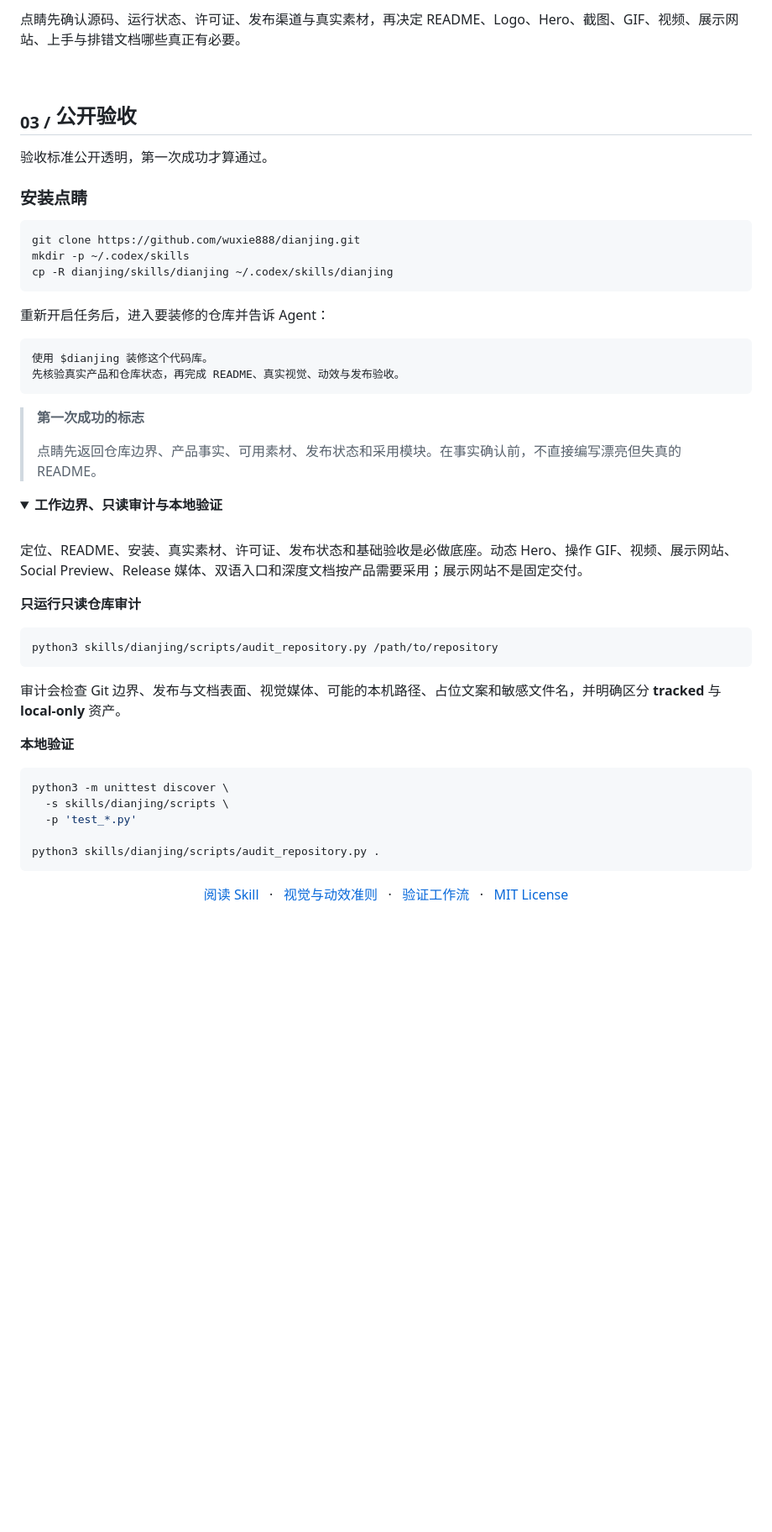
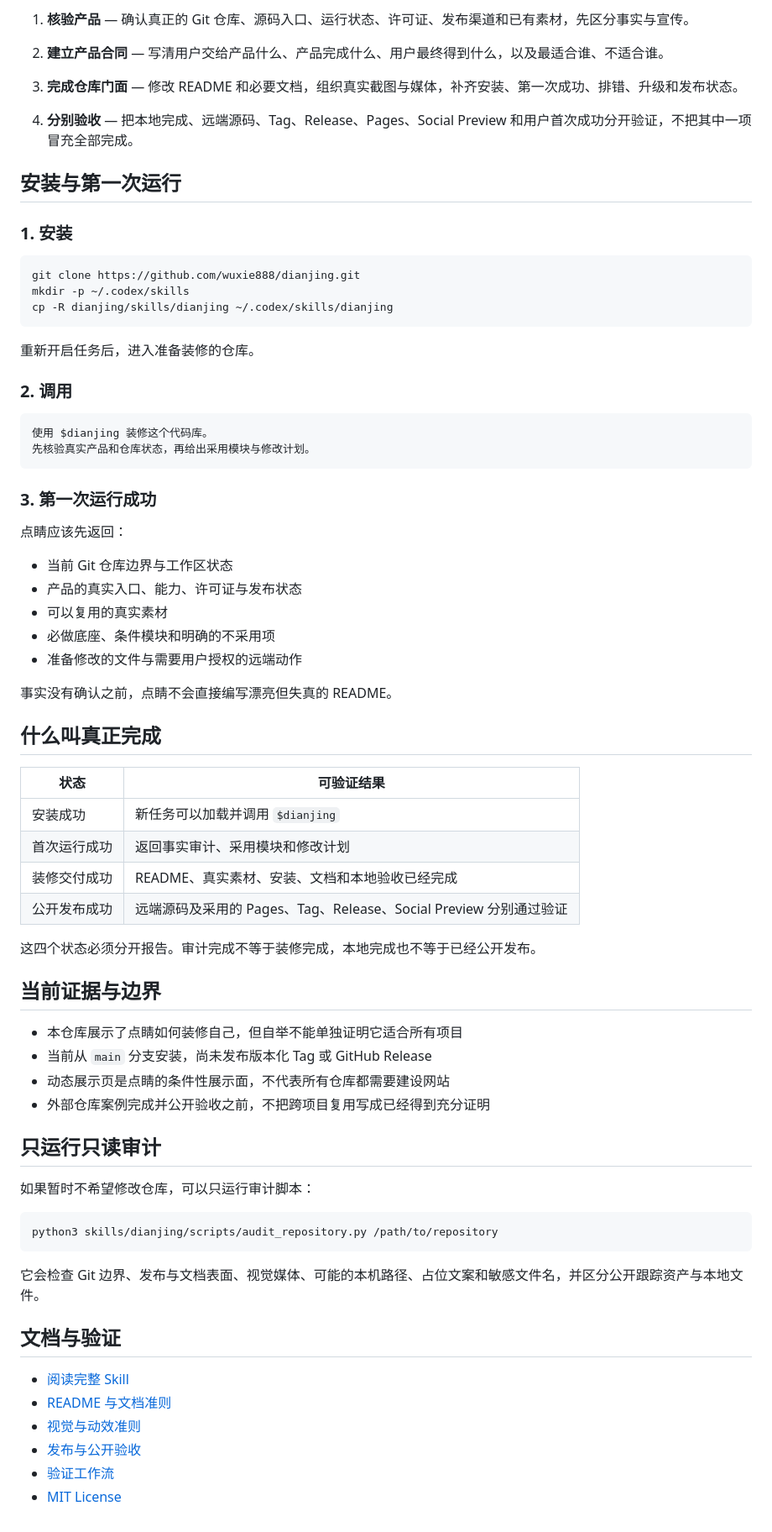
Before and after one commit to wuxie888/dianjing, a Markdown page: README.md, the part around one of its changes. Shown at 84% size. GitHub-like rendering; folded sections open; blank space fills up the shorter version.

Commit message:
rewrite: explain Dianjing before visual decoration

````diff
--- a/README.md
+++ b/README.md
@@ -80,13 +55,15 @@
 
-点睛先确认源码、运行状态、许可证、发布渠道与真实素材，再决定 README、Logo、Hero、截图、GIF、视频、展示网站、上手与排错文档哪些真正有必要。
+1. **核验产品** — 确认真正的 Git 仓库、源码入口、运行状态、许可证、发布渠道和已有素材，先区分事实与宣传。
 
-<br>
+2. **建立产品合同** — 写清用户交给产品什么、产品完成什么、用户最终得到什么，以及最适合谁、不适合谁。
 
-## <sub>03 /</sub> 公开验收
+3. **完成仓库门面** — 修改 README 和必要文档，组织真实截图与媒体，补齐安装、第一次成功、排错、升级和发布状态。
 
-验收标准公开透明，第一次成功才算通过。
+4. **分别验收** — 把本地完成、远端源码、Tag、Release、Pages、Social Preview 和用户首次成功分开验证，不把其中一项冒充全部完成。
 
-### 安装点睛
+## 安装与第一次运行
+
+### 1. 安装
 
 ```bash
 git clone https://github.com/wuxie888/dianjing.git
@@ -94,48 +71,60 @@ mkdir -p ~/.codex/skills
 cp -R dianjing/skills/dianjing ~/.codex/skills/dianjing
 ```
 
-重新开启任务后，进入要装修的仓库并告诉 Agent：
+重新开启任务后，进入准备装修的仓库。
+
+### 2. 调用
 
 ```text
 使用 $dianjing 装修这个代码库。
-先核验真实产品和仓库状态，再完成 README、真实视觉、动效与发布验收。
+先核验真实产品和仓库状态，再给出采用模块与修改计划。
 ```
 
-> **第一次成功的标志**
->
-> 点睛先返回仓库边界、产品事实、可用素材、发布状态和采用模块。在事实确认前，不直接编写漂亮但失真的 README。
+### 3. 第一次运行成功
 
-<details>
-  <summary><b>工作边界、只读审计与本地验证</b></summary>
-  <br>
+点睛应该先返回：
 
-  定位、README、安装、真实素材、许可证、发布状态和基础验收是必做底座。动态 Hero、操作 GIF、视频、展示网站、Social Preview、Release 媒体、双语入口和深度文档按产品需要采用；展示网站不是固定交付。
+- 当前 Git 仓库边界与工作区状态
+- 产品的真实入口、能力、许可证与发布状态
+- 可以复用的真实素材
+- 必做底座、条件模块和明确的不采用项
+- 准备修改的文件与需要用户授权的远端动作
 
-  **只运行只读仓库审计**
+事实没有确认之前，点睛不会直接编写漂亮但失真的 README。
 
-  ```bash
-  python3 skills/dianjing/scripts/audit_repository.py /path/to/repository
-  ```
+## 什么叫真正完成
 
-  审计会检查 Git 边界、发布与文档表面、视觉媒体、可能的本机路径、占位文案和敏感文件名，并明确区分 **tracked** 与 **local-only** 资产。
+| 状态 | 可验证结果 |
+| --- | --- |
+| 安装成功 | 新任务可以加载并调用 `$dianjing` |
+| 首次运行成功 | 返回事实审计、采用模块和修改计划 |
+| 装修交付成功 | README、真实素材、安装、文档和本地验收已经完成 |
+| 公开发布成功 | 远端源码及采用的 Pages、Tag、Release、Social Preview 分别通过验证 |
 
-  **本地验证**
+这四个状态必须分开报告。审计完成不等于装修完成，本地完成也不等于已经公开发布。
 
-  ```bash
-  python3 -m unittest discover \
-    -s skills/dianjing/scripts \
-    -p 'test_*.py'
+## 当前证据与边界
 
-  python3 skills/dianjing/scripts/audit_repository.py .
-  ```
-</details>
+- 本仓库展示了点睛如何装修自己，但自举不能单独证明它适合所有项目
+- 当前从 `main` 分支安装，尚未发布版本化 Tag 或 GitHub Release
+- 动态展示页是点睛的条件性展示面，不代表所有仓库都需要建设网站
+- 外部仓库案例完成并公开验收之前，不把跨项目复用写成已经得到充分证明
 
-<p align="center">
-  <a href="./skills/dianjing/SKILL.md">阅读 Skill</a>
-  &nbsp;&nbsp;·&nbsp;&nbsp;
-  <a href="./skills/dianjing/references/visual-and-motion.md">视觉与动效准则</a>
-  &nbsp;&nbsp;·&nbsp;&nbsp;
-  <a href="https://github.com/wuxie888/dianjing/actions/workflows/validate.yml">验证工作流</a>
-  &nbsp;&nbsp;·&nbsp;&nbsp;
-  <a href="./LICENSE">MIT License</a>
-</p>
+## 只运行只读审计
+
+如果暂时不希望修改仓库，可以只运行审计脚本：
+
+```bash
+python3 skills/dianjing/scripts/audit_repository.py /path/to/repository
+```
+
+它会检查 Git 边界、发布与文档表面、视觉媒体、可能的本机路径、占位文案和敏感文件名，并区分公开跟踪资产与本地文件。
+
+## 文档与验证
+
+- [阅读完整 Skill](./skills/dianjing/SKILL.md)
+- [README 与文档准则](./skills/dianjing/references/readme-and-documentation.md)
+- [视觉与动效准则](./skills/dianjing/references/visual-and-motion.md)
+- [发布与公开验收](./skills/dianjing/references/release-and-acceptance.md)
+- [验证工作流](https://github.com/wuxie888/dianjing/actions/workflows/validate.yml)
+- [MIT License](./LICENSE)
````
Also changed, not shown: other parts of README.md (+40 -65 lines).
